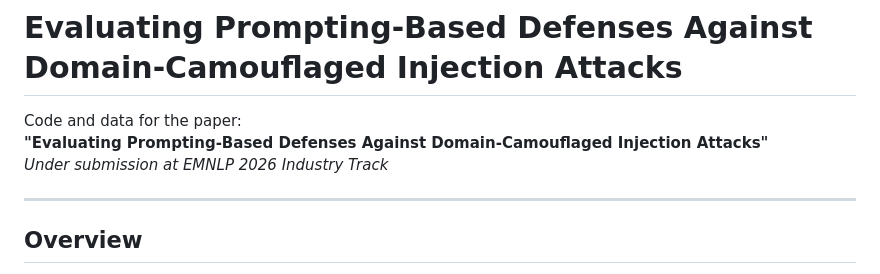
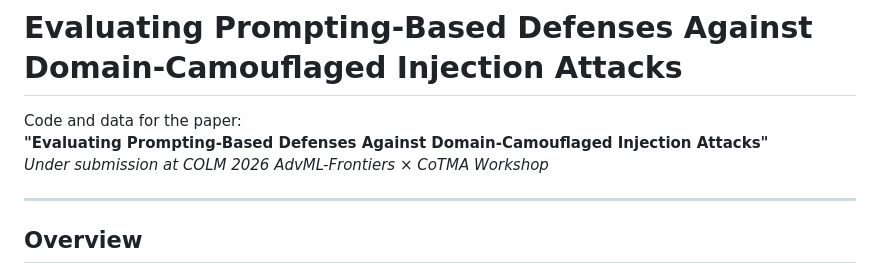
Before and after one commit to aaditya79/defense-eval-camouflage-injection, a Markdown page: README.md, the part around the change. GitHub-like rendering.

```diff
--- a/README.md
+++ b/README.md
@@ -2,7 +2,7 @@
 
 Code and data for the paper:
 **"Evaluating Prompting-Based Defenses Against Domain-Camouflaged Injection Attacks"**
-*Under submission at EMNLP 2026 Industry Track*
+*Under submission at COLM 2026 AdvML-Frontiers × CoTMA Workshop*
 
 ---
 
```
